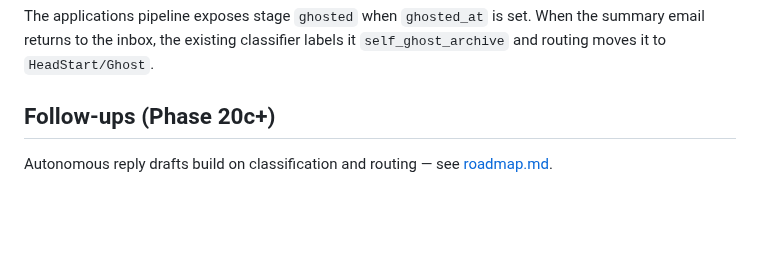
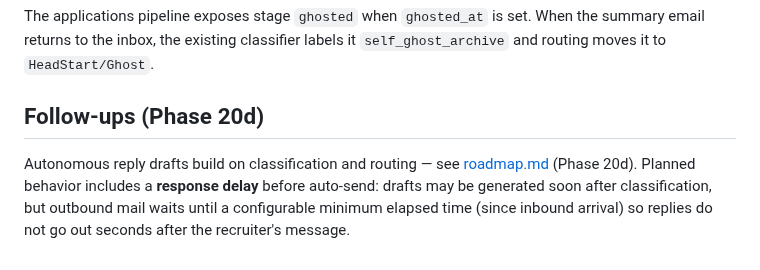
Before and after one commit to davidcristian/HeadStart, a Markdown page: docs/modules/inbox.md, the part around the change. GitHub-like rendering; blank space fills up the shorter version.

```diff
--- a/docs/modules/inbox.md
+++ b/docs/modules/inbox.md
@@ -195,7 +195,11 @@ The applications pipeline exposes stage `ghosted` when `ghosted_at` is set.
 When the summary email returns to the inbox, the existing classifier labels it
 `self_ghost_archive` and routing moves it to `HeadStart/Ghost`.
 
-## Follow-ups (Phase 20c+)
+## Follow-ups (Phase 20d)
 
 Autonomous reply drafts build on classification and routing — see
-[roadmap.md](../roadmap.md).
+[roadmap.md](../roadmap.md) (Phase 20d). Planned behavior includes a
+**response delay** before auto-send: drafts may be generated soon after
+classification, but outbound mail waits until a configurable minimum elapsed time
+(since inbound arrival) so replies do not go out seconds after the recruiter's
+message.
```
Also changed, not shown: docs/roadmap.md (+6 -1 lines).
